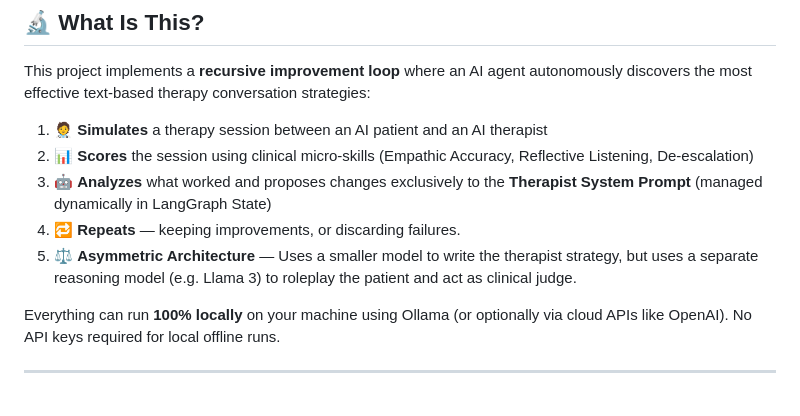
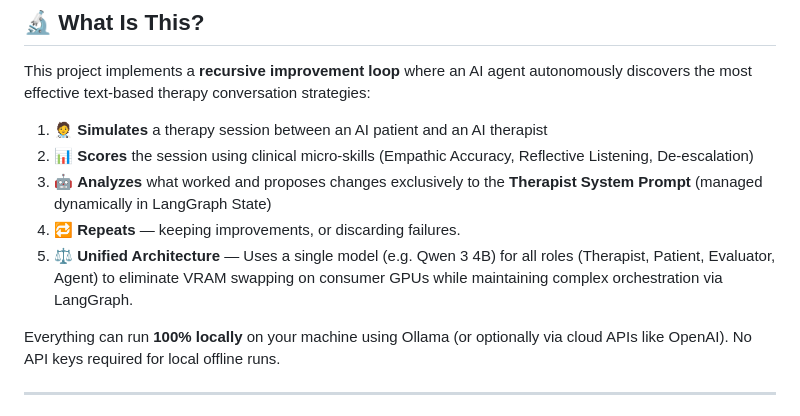
Before and after one commit to verycosmicstuff/recursive-mental-health-research, a Markdown page: README.md, the part around the change. Rendered like a GitHub page.

Commit message:
Fix outdated Asymmetric Architecture reference in README

```diff
--- a/README.md
+++ b/README.md
@@ -24,7 +24,7 @@ This project implements a **recursive improvement loop** where an AI agent auton
 2. 📊 **Scores** the session using clinical micro-skills (Empathic Accuracy, Reflective Listening, De-escalation)
 3. 🤖 **Analyzes** what worked and proposes changes exclusively to the **Therapist System Prompt** (managed dynamically in LangGraph State)
 4. 🔁 **Repeats** — keeping improvements, or discarding failures.
-5. ⚖️ **Asymmetric Architecture** — Uses a smaller model to write the therapist strategy, but uses a separate reasoning model (e.g. Llama 3) to roleplay the patient and act as clinical judge.
+5. ⚖️ **Unified Architecture** — Uses a single model (e.g. Qwen 3 4B) for all roles (Therapist, Patient, Evaluator, Agent) to eliminate VRAM swapping on consumer GPUs while maintaining complex orchestration via LangGraph.
 
 Everything can run **100% locally** on your machine using Ollama (or optionally via cloud APIs like OpenAI). No API keys required for local offline runs.
 
```
